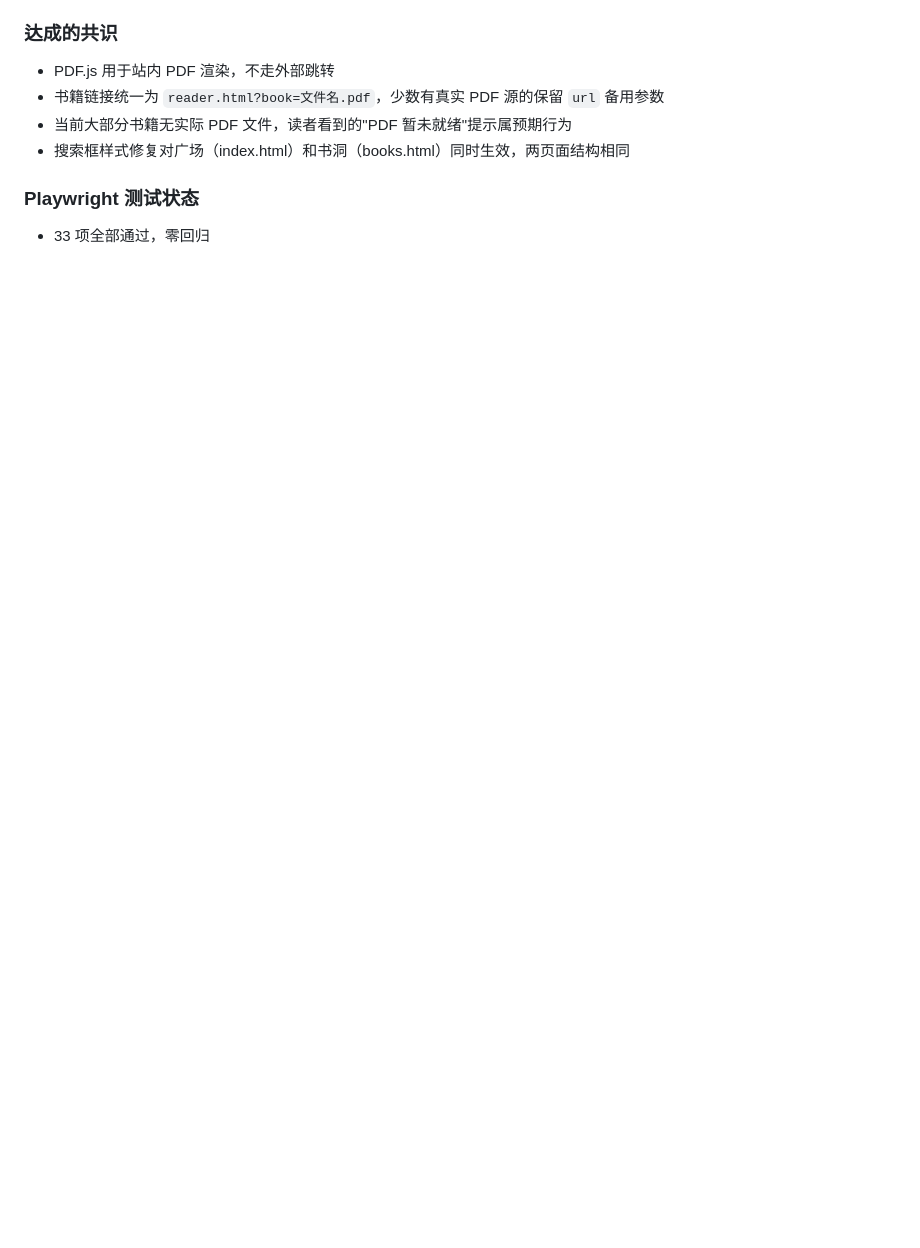
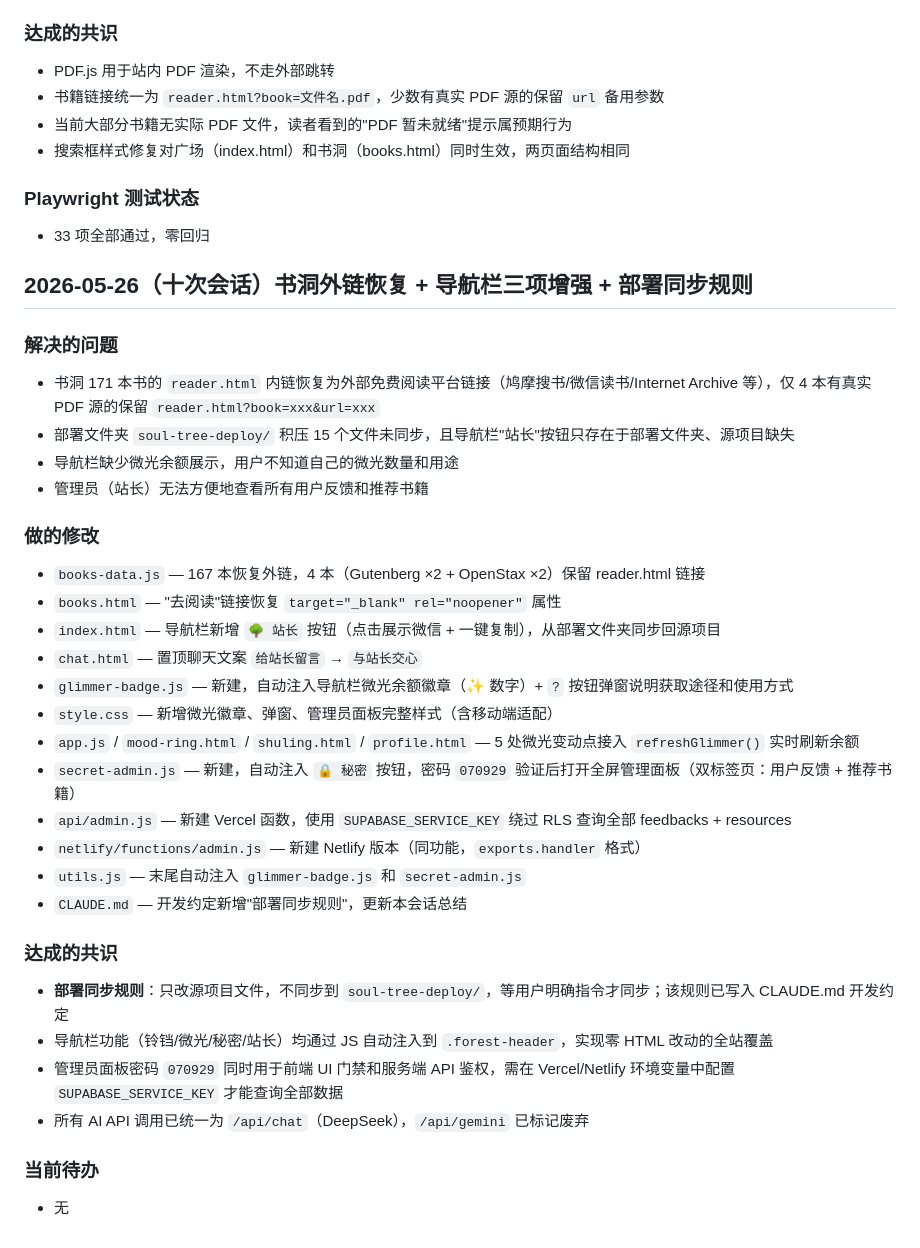
Before and after one commit to yu070159/xinling-shudong, a Markdown page: CLAUDE.md, the part around the change. Drawn GitHub-style; blank space fills up the shorter version.

Commit message:
@ docs: 追加十次会话总结至CLAUDE.md
Co-Authored-By: Claude Opus 4.7 <noreply@anthropic.com>
@

```diff
--- a/CLAUDE.md
+++ b/CLAUDE.md
@@ -546,3 +546,34 @@ npx playwright test --grep "广场"    # 按名称筛选用例
 
 ### Playwright 测试状态
 - 33 项全部通过，零回归
+
+## 2026-05-26（十次会话）书洞外链恢复 + 导航栏三项增强 + 部署同步规则
+
+### 解决的问题
+- 书洞 171 本书的 `reader.html` 内链恢复为外部免费阅读平台链接（鸠摩搜书/微信读书/Internet Archive 等），仅 4 本有真实 PDF 源的保留 `reader.html?book=xxx&url=xxx`
+- 部署文件夹 `soul-tree-deploy/` 积压 15 个文件未同步，且导航栏"站长"按钮只存在于部署文件夹、源项目缺失
+- 导航栏缺少微光余额展示，用户不知道自己的微光数量和用途
+- 管理员（站长）无法方便地查看所有用户反馈和推荐书籍
+
+### 做的修改
+- `books-data.js` — 167 本恢复外链，4 本（Gutenberg ×2 + OpenStax ×2）保留 reader.html 链接
+- `books.html` — "去阅读"链接恢复 `target="_blank" rel="noopener"` 属性
+- `index.html` — 导航栏新增 `🌳 站长` 按钮（点击展示微信 + 一键复制），从部署文件夹同步回源项目
+- `chat.html` — 置顶聊天文案 `给站长留言` → `与站长交心`
+- `glimmer-badge.js` — 新建，自动注入导航栏微光余额徽章（✨ 数字）+ `?` 按钮弹窗说明获取途径和使用方式
+- `style.css` — 新增微光徽章、弹窗、管理员面板完整样式（含移动端适配）
+- `app.js` / `mood-ring.html` / `shuling.html` / `profile.html` — 5 处微光变动点接入 `refreshGlimmer()` 实时刷新余额
+- `secret-admin.js` — 新建，自动注入 `🔒 秘密` 按钮，密码 `070929` 验证后打开全屏管理面板（双标签页：用户反馈 + 推荐书籍）
+- `api/admin.js` — 新建 Vercel 函数，使用 `SUPABASE_SERVICE_KEY` 绕过 RLS 查询全部 feedbacks + resources
+- `netlify/functions/admin.js` — 新建 Netlify 版本（同功能，`exports.handler` 格式）
+- `utils.js` — 末尾自动注入 `glimmer-badge.js` 和 `secret-admin.js`
+- `CLAUDE.md` — 开发约定新增"部署同步规则"，更新本会话总结
+
+### 达成的共识
+- **部署同步规则**：只改源项目文件，不同步到 `soul-tree-deploy/`，等用户明确指令才同步；该规则已写入 CLAUDE.md 开发约定
+- 导航栏功能（铃铛/微光/秘密/站长）均通过 JS 自动注入到 `.forest-header`，实现零 HTML 改动的全站覆盖
+- 管理员面板密码 `070929` 同时用于前端 UI 门禁和服务端 API 鉴权，需在 Vercel/Netlify 环境变量中配置 `SUPABASE_SERVICE_KEY` 才能查询全部数据
+- 所有 AI API 调用已统一为 `/api/chat`（DeepSeek），`/api/gemini` 已标记废弃
+
+### 当前待办
+- 无
```
